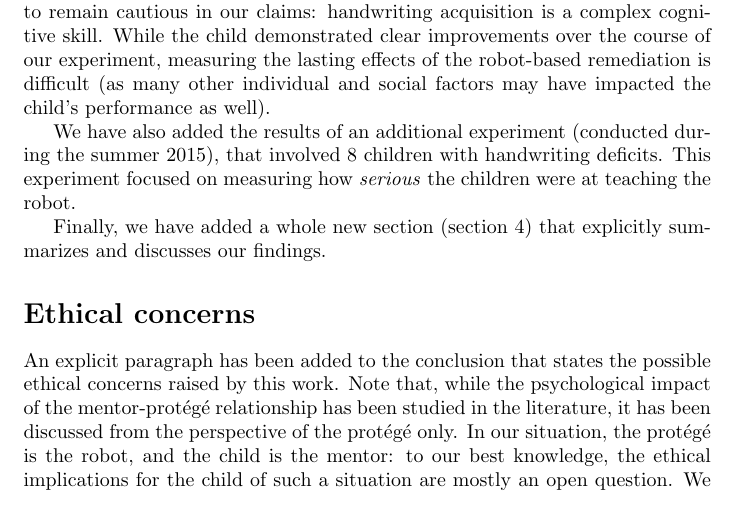
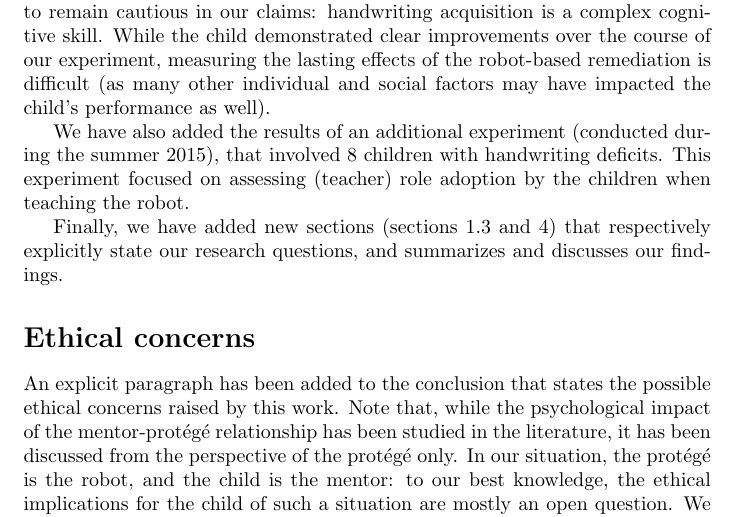
Before and after one commit to chili-epfl/paper-ram2015-cowriter, a LaTeX document (rebuttal.tex): part of page 1 of 2, cut so that both start at the same text. Compiled offline with pdfLaTeX.

Commit message:
Minor update to the rebuttal

```diff
--- a/rebuttal.tex
+++ b/rebuttal.tex
@@ -39,11 +39,11 @@ child's performance as well).
 
 We have also added the results of an additional experiment (conducted during the
 summer 2015), that involved 8 children with handwriting deficits. This
-experiment focused on measuring how \emph{serious} the children were at
+experiment focused on assessing (teacher) role adoption by the children when
 teaching the robot.
 
-Finally, we have added a whole new section (section 4) that explicitly
-summarizes and discusses our findings.
+Finally, we have added new sections (sections 1.3 and 4) that respectively
+explicitly state our research questions, and summarizes and discusses our findings.
 
 \section*{Ethical concerns}
 
```
